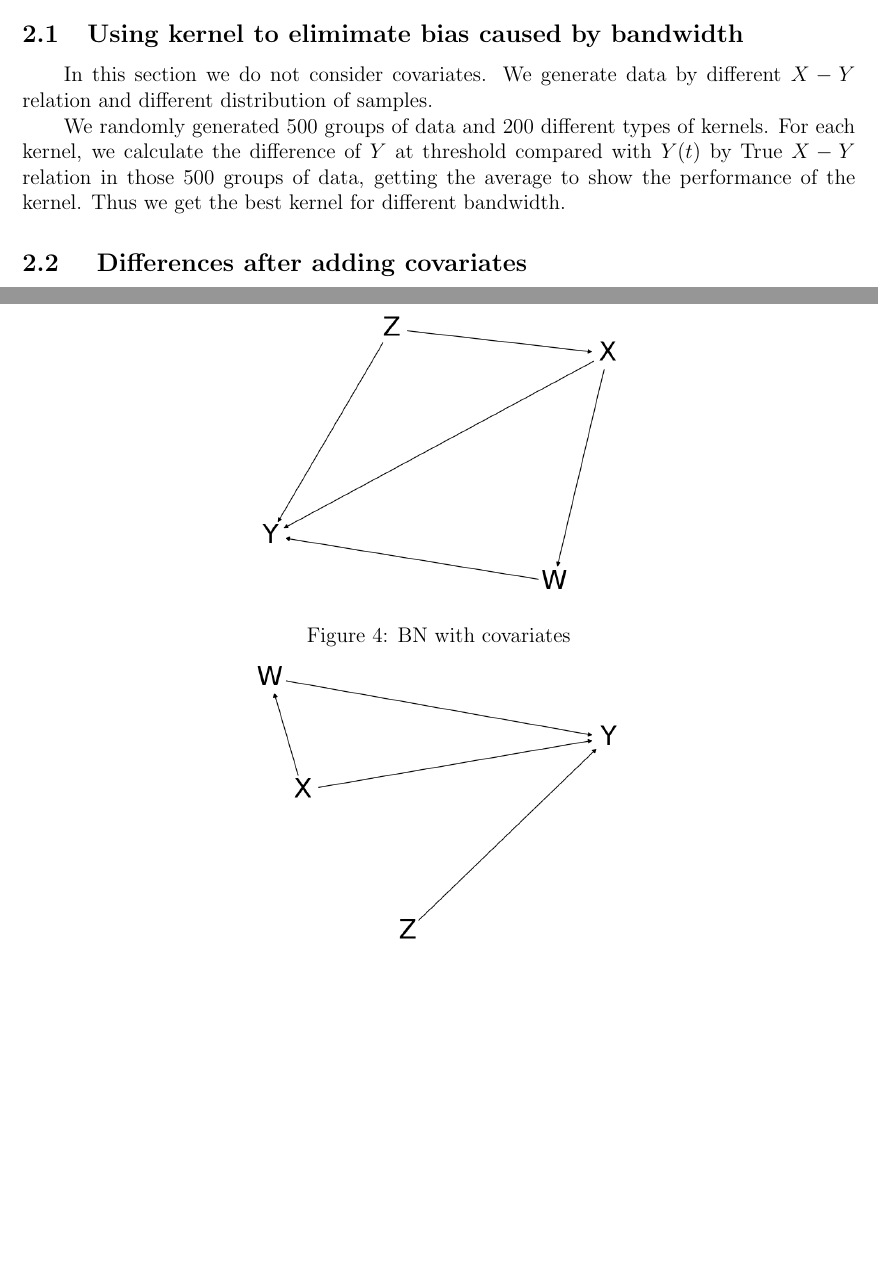
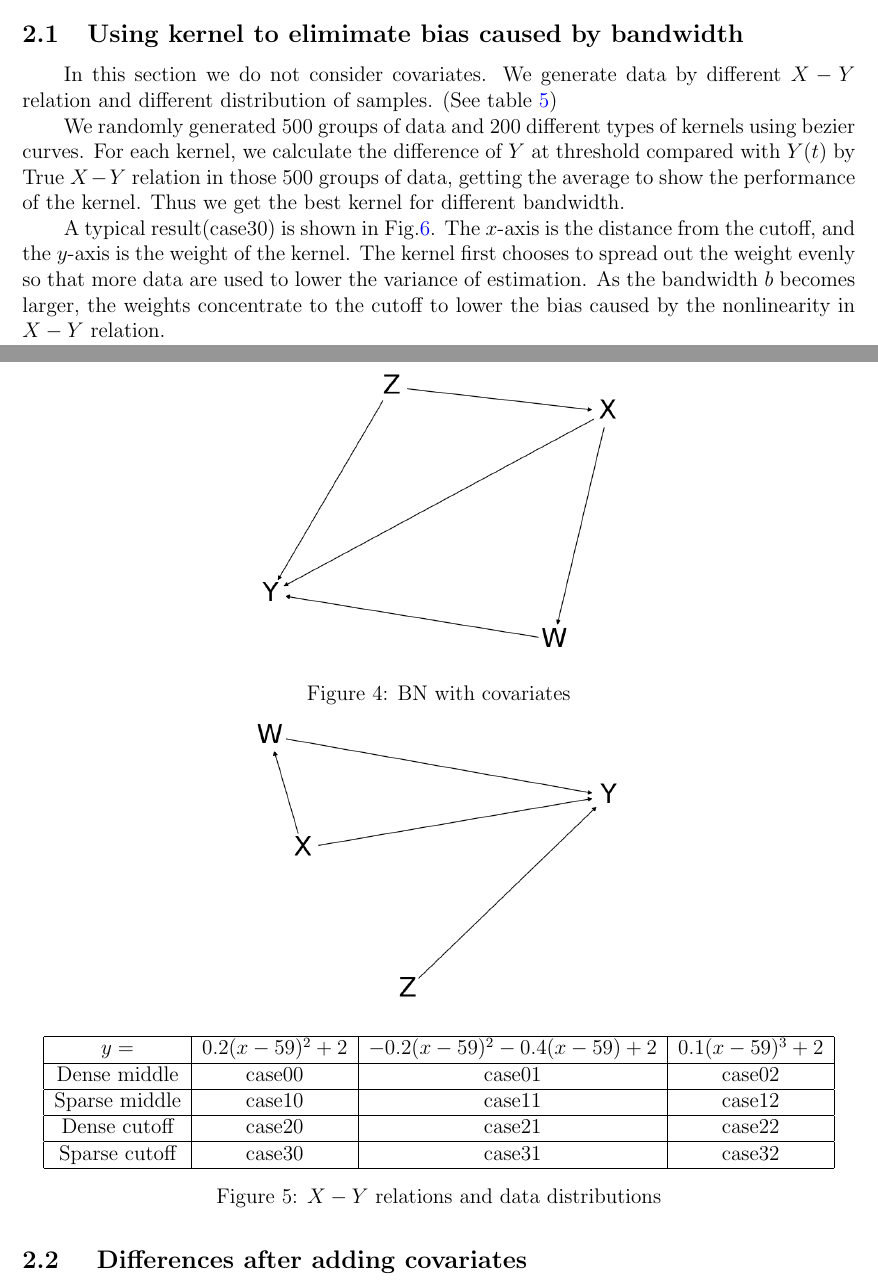
Before and after one commit to sshockwave/RDD_project, a LaTeX document (poster/document.tex): two parts of pages 3 and 4 of 5 before the commit and two parts of pages 3 and 4 of 6 after it, joined at a grey line, cut so that both start at the same text, the shorter picture padded with empty space. Compiled offline with pdfLaTeX.

Commit message:
Doc add kernel explanation

```diff
--- a/poster/document.tex
+++ b/poster/document.tex
@@ -138,8 +138,25 @@ When $b\to 0$, less and less data stay within the bandwidth, so the variance in
 
 \subsection{Using kernel to elimimate bias caused by bandwidth}
 
-In this section we do not consider covariates. We generate data by different $X-Y$ relation and different distribution of samples.
-%这里我好像有点忘了当时编号和数据的关系了，你帮忙解释一下每组代表什么样的分布
+In this section we do not consider covariates. We generate data by different $X-Y$ relation and different distribution of samples. (See table \ref{table:kernels_test})
 
-We randomly generated 500 groups of data and 200 different types of kernels. For each kernel, we calculate the difference of $Y$ at threshold compared with $Y(t)$ by True $X-Y$ relation in those 500 groups of data, getting the average to show the performance of the kernel. Thus we get the best kernel for different bandwidth.
-%你先介绍一下典型结果
+\begin{figure}[h]
+	\centering
+   \begin{tabular}{|c|c|c|c|}
+      \hline
+      $y=$&$0.2(x-59)^2+2$&$-0.2(x-59)^2-0.4(x-59)+2$&$0.1(x-59)^3+2$\\
+      \hline
+      Dense middle&case00&case01&case02\\
+      \hline
+      Sparse middle&case10&case11&case12\\
+      \hline
+      Dense cutoff&case20&case21&case22\\
+      \hline
+      Sparse cutoff&case30&case31&case32\\
+      \hline
+   \end{tabular}
+   \caption{$X-Y$ relations and data distributions}
+   \label{table:kernels_test}
+\end{figure}
+
+We randomly generated 500 groups of data and 200 different types of kernels using bezier curves. For each kernel, we calculate the difference of $Y$ at threshold compared with $Y(t)$ by True $X-Y$ relation in those 500 groups of data, getting the average to show the performance of the kernel. Thus we get the best kernel for different bandwidth.
@@ -146,3 +169,7 @@ We randomly generated 500 groups of data and 200 different types of kernels. For
+   \label{fig:kernels}
+\end{figure}
+
+A typical result(case30) is shown in Fig.\ref{fig:kernels}. The $x$-axis is the distance from the cutoff, and the $y$-axis is the weight of the kernel. The kernel first chooses to spread out the weight evenly so that more data are used to lower the variance of estimation. As the bandwidth $b$ becomes larger, the weights concentrate to the cutoff to lower the bias caused by the nonlinearity in $X-Y$ relation.
 
 \subsection{ Differences after adding covariates}
 After adding covariates, there will be another backdoor path caused by $Z$, and the perfomance of different kernels may become different.
```
Also changed, not shown: poster/case30_frame0000000.png (added), poster/case30_frame0000031.png (added), poster/case30_frame0000049.png (added), poster/document.pdf, poster/document.tex (6 more changed lines).
